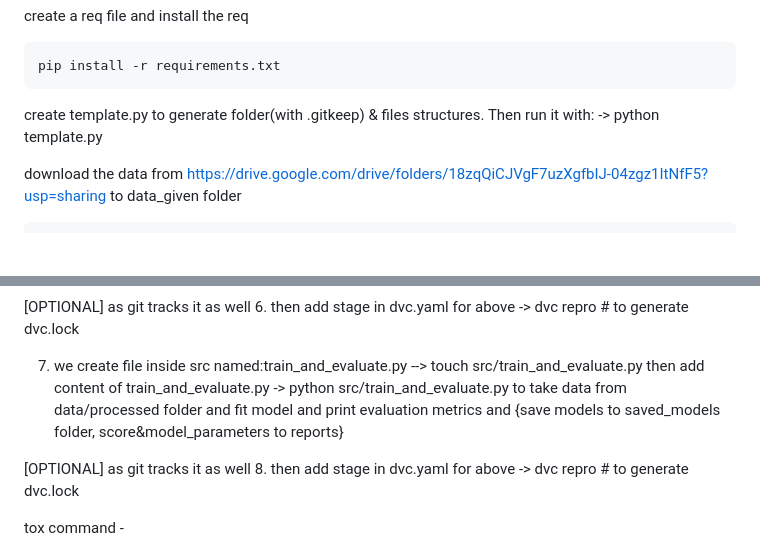
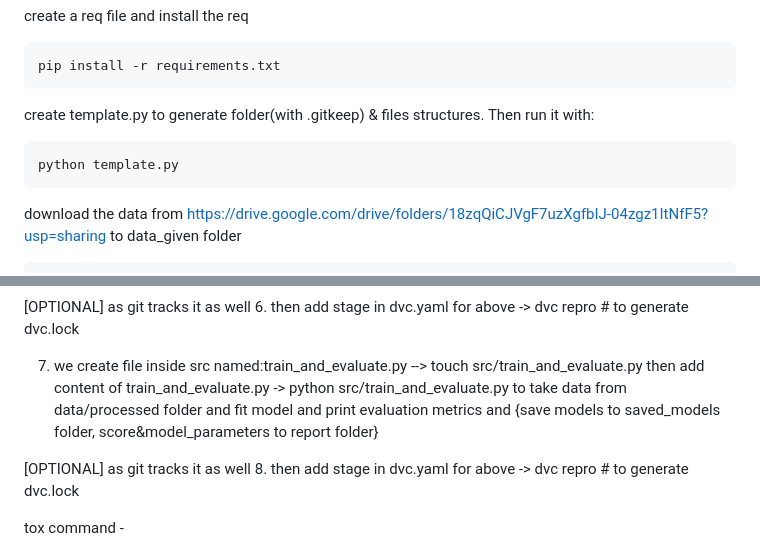
Before and after one commit to oneplus-user/wineq, a Markdown page: README.md, 2 parts joined by grey strips. GitHub-like rendering; blank space fills up the shorter version.

````diff
--- a/README.md
+++ b/README.md
@@ -16,7 +16,9 @@ pip install -r requirements.txt
 ```
 
 create template.py to generate folder(with .gitkeep) & files structures. Then run it with:
--> python template.py
+```bash
+python template.py
+```
 
 download the data from
 https://drive.google.com/drive/folders/18zqQiCJVgF7uzXgfbIJ-04zgz1ItNfF5?usp=sharing
@@ -85,7 +87,7 @@ to take data from data/raw folder and split in train/test and save to data/proce
 7. we create file inside src named:train_and_evaluate.py --> touch src/train_and_evaluate.py
 then add content of train_and_evaluate.py
 -> python src/train_and_evaluate.py
-to take data from data/processed folder and fit model and print evaluation metrics and {save models to saved_models folder, score&model_parameters to reports}
+to take data from data/processed folder and fit model and print evaluation metrics and {save models to saved_models folder, score&model_parameters to report folder}
 
 [OPTIONAL] as git tracks it as well
 8. then add stage in dvc.yaml for above
````
